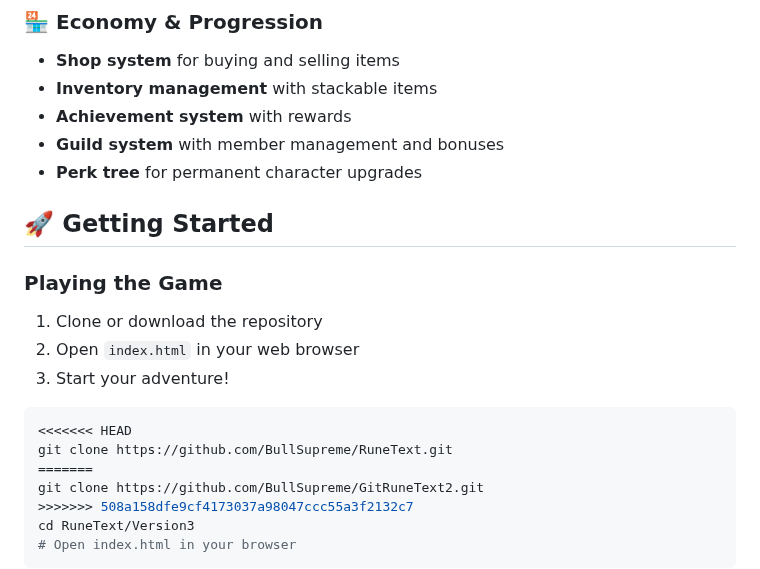
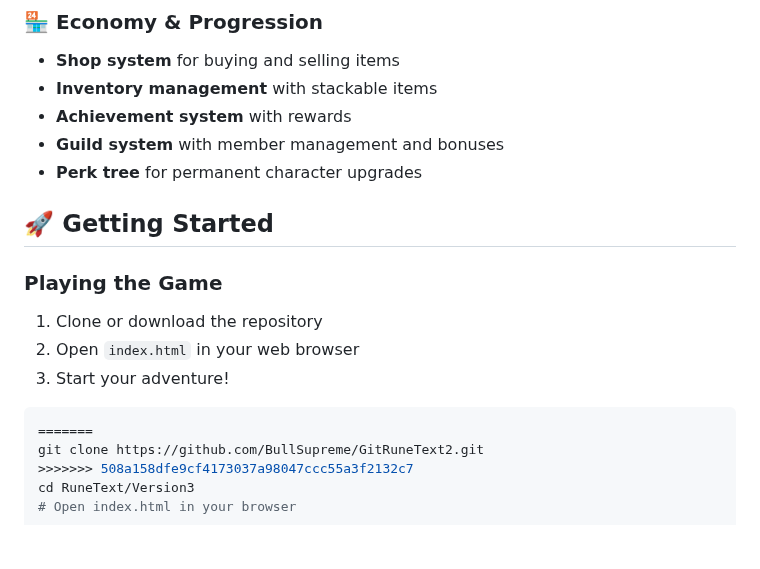
Before and after one commit to BullSupreme/GitRuneText-2, a Markdown page: README.md, the part around the change. Drawn GitHub-style; blank space fills up the shorter version.

````diff
--- a/README.md
+++ b/README.md
@@ -31,7 +31,6 @@ RuneText is a browser-based idle/incremental RPG game inspired by RuneScape. Bui
 - **Guild system** with member management and bonuses
 - **Perk tree** for permanent character upgrades
 
-
 ## 🚀 Getting Started
 
 ### Playing the Game
@@ -40,8 +39,6 @@ RuneText is a browser-based idle/incremental RPG game inspired by RuneScape. Bui
 3. Start your adventure!
 
 ```bash
-<<<<<<< HEAD
-git clone https://github.com/BullSupreme/RuneText.git
 =======
 git clone https://github.com/BullSupreme/GitRuneText2.git
 >>>>>>> 508a158dfe9cf4173037a98047ccc55a3f2132c7
````
